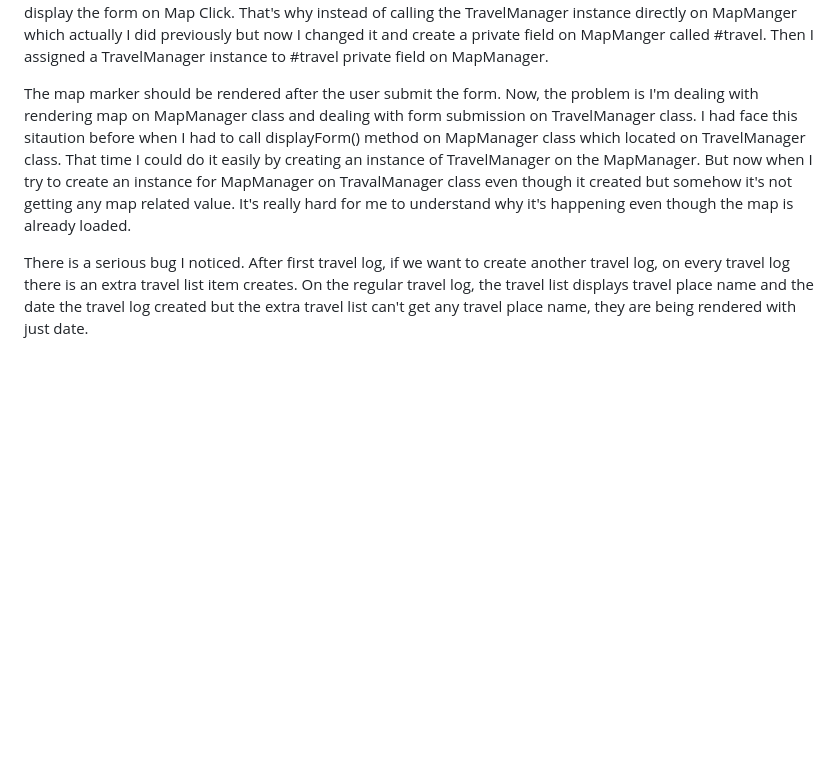
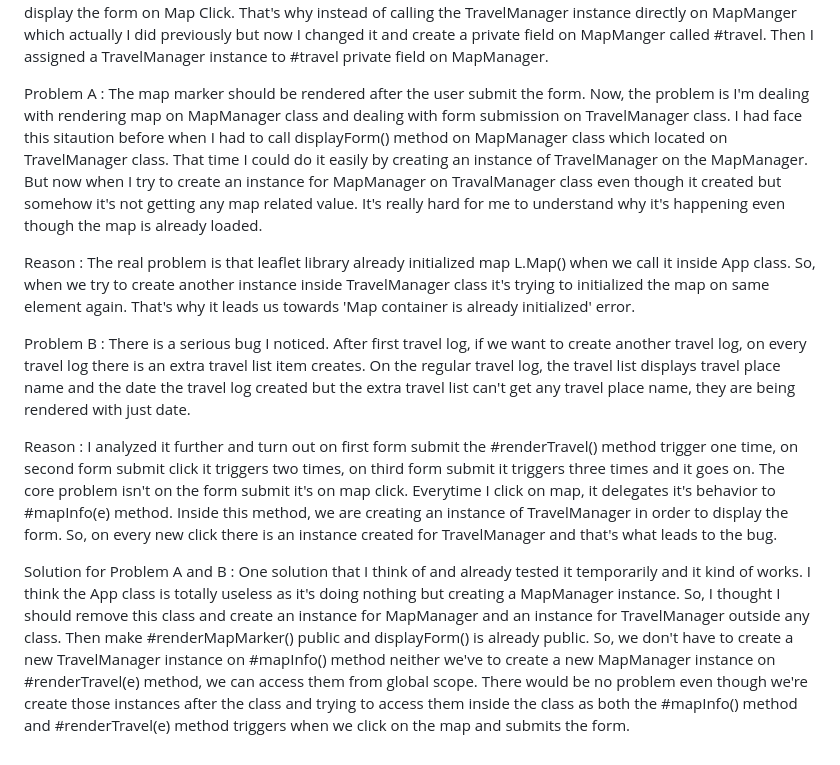
Before and after one commit to robiulhussainroni/travel-journal, a Markdown page: docs/architecutre.md, the part around the change. Drawn GitHub-style; blank space fills up the shorter version.

Commit message:
Explain the architecture

```diff
--- a/docs/architecutre.md
+++ b/docs/architecutre.md
@@ -18,6 +18,12 @@ I faced some difficulity in order to display travel details when user clicked on
 
 To render map marker on the click spot, I've tweaked the codebase little bit. Previously, on map click I was directly delegating the behavior to displayform() method on TravelManager class. Now, instead of doing it, I created two new methods on MapManager class which are #mapInfo() and #renderMapMarker(). On #mapInfo() I collected the Map Event and delegated the marker rendering behavior to #renderMapMarker(). Previously I was handling Map Event on TravelManager's displayform() method. But I thought it doesn't make any sense that's why I change the code and include the Map Event on MapManager class and also make it private. However, I still needed to display the form on Map Click. That's why instead of calling the TravelManager instance directly on MapManger which actually I did previously but now I changed it and create a private field on MapManger called #travel. Then I assigned a TravelManager instance to #travel private field on MapManager.
 
-The map marker should be rendered after the user submit the form. Now, the problem is I'm dealing with rendering map on MapManager class and dealing with form submission on TravelManager class. I had face this sitaution before when I had to call displayForm() method on MapManager class which located on TravelManager class. That time I could do it easily by creating an instance of TravelManager on the MapManager. But now when I try to create an instance for MapManager on TravalManager class even though it created but somehow it's not getting any map related value. It's really hard for me to understand why it's happening even though the map is already loaded.
+Problem A : The map marker should be rendered after the user submit the form. Now, the problem is I'm dealing with rendering map on MapManager class and dealing with form submission on TravelManager class. I had face this sitaution before when I had to call displayForm() method on MapManager class which located on TravelManager class. That time I could do it easily by creating an instance of TravelManager on the MapManager. But now when I try to create an instance for MapManager on TravalManager class even though it created but somehow it's not getting any map related value. It's really hard for me to understand why it's happening even though the map is already loaded.
 
-There is a serious bug I noticed. After first travel log, if we want to create another travel log, on every travel log there is an extra travel list item creates. On the regular travel log, the travel list displays travel place name and the date the travel log created but the extra travel list can't get any travel place name, they are being rendered with just date.
+Reason : The real problem is that leaflet library already initialized map L.Map() when we call it inside App class. So, when we try to create another instance inside TravelManager class it's trying to initialized the map on same element again. That's why it leads us towards 'Map container is already initialized' error.
+
+Problem B : There is a serious bug I noticed. After first travel log, if we want to create another travel log, on every travel log there is an extra travel list item creates. On the regular travel log, the travel list displays travel place name and the date the travel log created but the extra travel list can't get any travel place name, they are being rendered with just date.
+
+Reason : I analyzed it further and turn out on first form submit the #renderTravel() method trigger one time, on second form submit click it triggers two times, on third form submit it triggers three times and it goes on. The core problem isn't on the form submit it's on map click. Everytime I click on map, it delegates it's behavior to #mapInfo(e) method. Inside this method, we are creating an instance of TravelManager in order to display the form. So, on every new click there is an instance created for TravelManager and that's what leads to the bug.
+
+Solution for Problem A and B : One solution that I think of and already tested it temporarily and it kind of works. I think the App class is totally useless as it's doing nothing but creating a MapManager instance. So, I thought I should remove this class and create an instance for MapManager and an instance for TravelManager outside any class. Then make #renderMapMarker() public and displayForm() is already public. So, we don't have to create a new TravelManager instance on #mapInfo() method neither we've to create a new MapManager instance on #renderTravel(e) method, we can access them from global scope. There would be no problem even though we're create those instances after the class and trying to access them inside the class as both the #mapInfo() method and #renderTravel(e) method triggers when we click on the map and submits the form.
```
